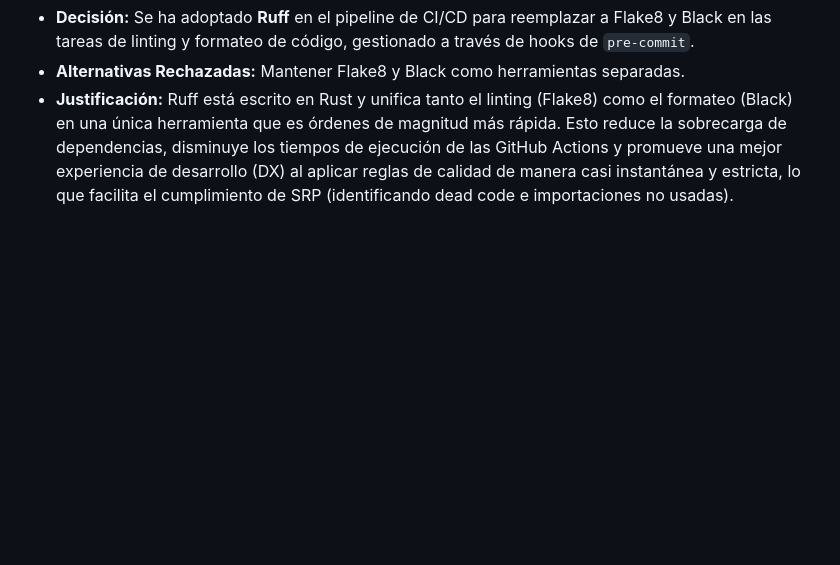
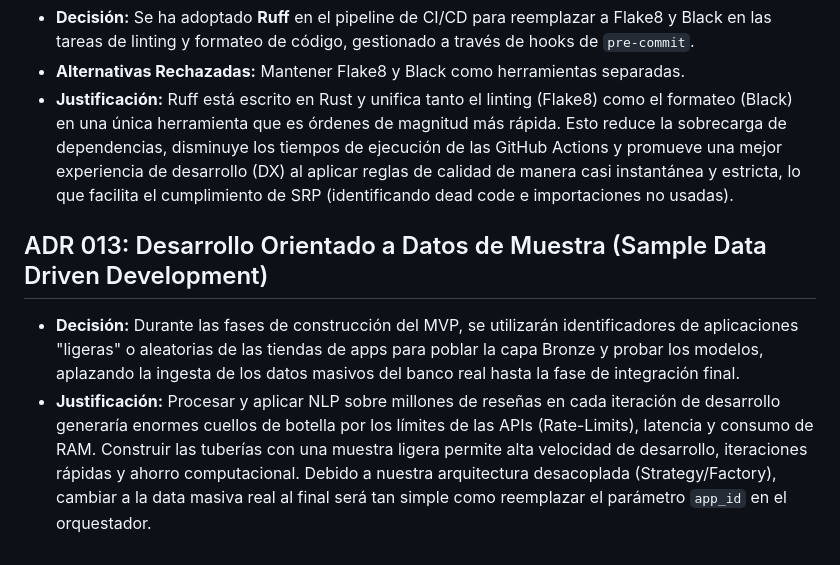
Before and after one commit to dq-datasci/mobile_banking_indicator, a Markdown page: docs/ADRs/ARCHITECTURE_DECISIONS.md, the part around the change. Rendered like a GitHub page; blank space fills up the shorter version.

Commit message:
docs(adr): register sample data driven development strategy

```diff
--- a/docs/ADRs/ARCHITECTURE_DECISIONS.md
+++ b/docs/ADRs/ARCHITECTURE_DECISIONS.md
@@ -58,3 +58,7 @@ Este documento registra todas las decisiones tecnológicas y de diseño importan
 *   **Decisión:** Se ha adoptado **Ruff** en el pipeline de CI/CD para reemplazar a Flake8 y Black en las tareas de linting y formateo de código, gestionado a través de hooks de `pre-commit`.
 *   **Alternativas Rechazadas:** Mantener Flake8 y Black como herramientas separadas.
 *   **Justificación:** Ruff está escrito en Rust y unifica tanto el linting (Flake8) como el formateo (Black) en una única herramienta que es órdenes de magnitud más rápida. Esto reduce la sobrecarga de dependencias, disminuye los tiempos de ejecución de las GitHub Actions y promueve una mejor experiencia de desarrollo (DX) al aplicar reglas de calidad de manera casi instantánea y estricta, lo que facilita el cumplimiento de SRP (identificando dead code e importaciones no usadas).
+
+## ADR 013: Desarrollo Orientado a Datos de Muestra (Sample Data Driven Development)
+*   **Decisión:** Durante las fases de construcción del MVP, se utilizarán identificadores de aplicaciones "ligeras" o aleatorias de las tiendas de apps para poblar la capa Bronze y probar los modelos, aplazando la ingesta de los datos masivos del banco real hasta la fase de integración final.
+*   **Justificación:** Procesar y aplicar NLP sobre millones de reseñas en cada iteración de desarrollo generaría enormes cuellos de botella por los límites de las APIs (Rate-Limits), latencia y consumo de RAM. Construir las tuberías con una muestra ligera permite alta velocidad de desarrollo, iteraciones rápidas y ahorro computacional. Debido a nuestra arquitectura desacoplada (Strategy/Factory), cambiar a la data masiva real al final será tan simple como reemplazar el parámetro `app_id` en el orquestador.
```
